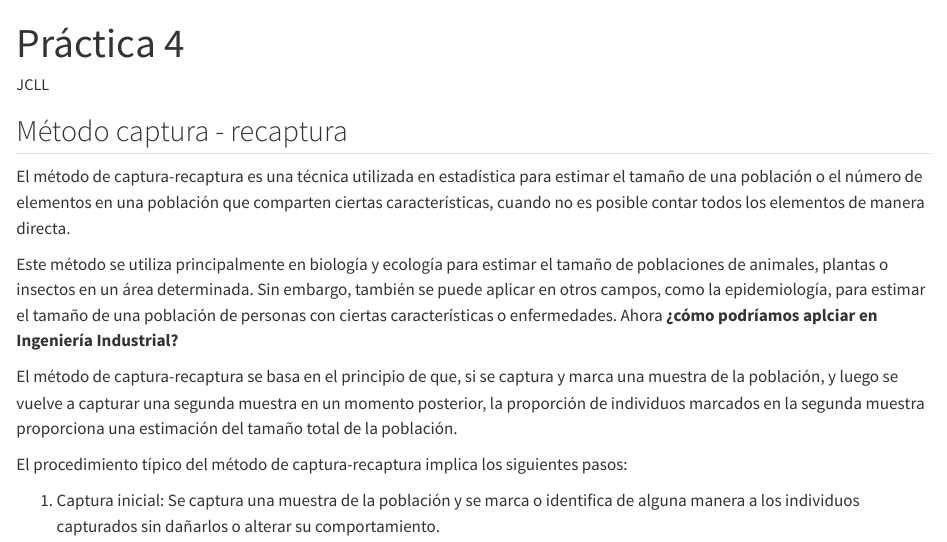
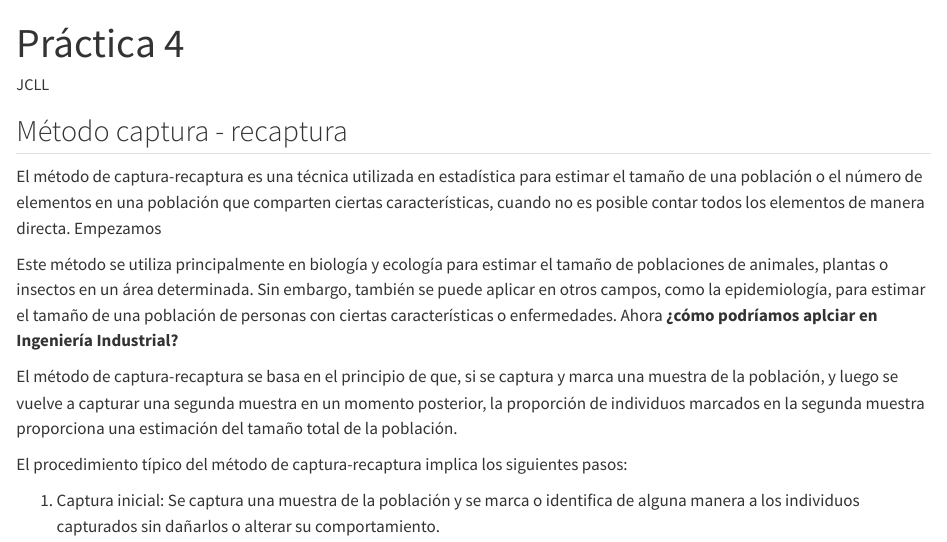
Before and after one commit to JLLivisaca/Estadistica-inferencia, a Quarto document (mar - ago 24/Práctica 4 - método captura - recaptura.qmd): the page in a window 1100 px wide, from its top. Rendered offline with R 4.5, knitr and Pandoc in place of Quarto, with nearby package versions; drawn as R Markdown's standard HTML page in place of the format the file asks for.

Commit message:
Update Práctica 4 - método captura - recaptura.qmd

```diff
--- a/mar - ago 24/Práctica 4 - método captura - recaptura.qmd
+++ b/mar - ago 24/Práctica 4 - método captura - recaptura.qmd
@@ -7,7 +7,7 @@ editor: visual
 
 ## Método captura - recaptura
 
-El método de captura-recaptura es una técnica utilizada en estadística para estimar el tamaño de una población o el número de elementos en una población que comparten ciertas características, cuando no es posible contar todos los elementos de manera directa.
+El método de captura-recaptura es una técnica utilizada en estadística para estimar el tamaño de una población o el número de elementos en una población que comparten ciertas características, cuando no es posible contar todos los elementos de manera directa. Empezamos
 
 Este método se utiliza principalmente en biología y ecología para estimar el tamaño de poblaciones de animales, plantas o insectos en un área determinada. Sin embargo, también se puede aplicar en otros campos, como la epidemiología, para estimar el tamaño de una población de personas con ciertas características o enfermedades. Ahora **¿cómo podríamos aplciar en Ingeniería Industrial?**
 
```
